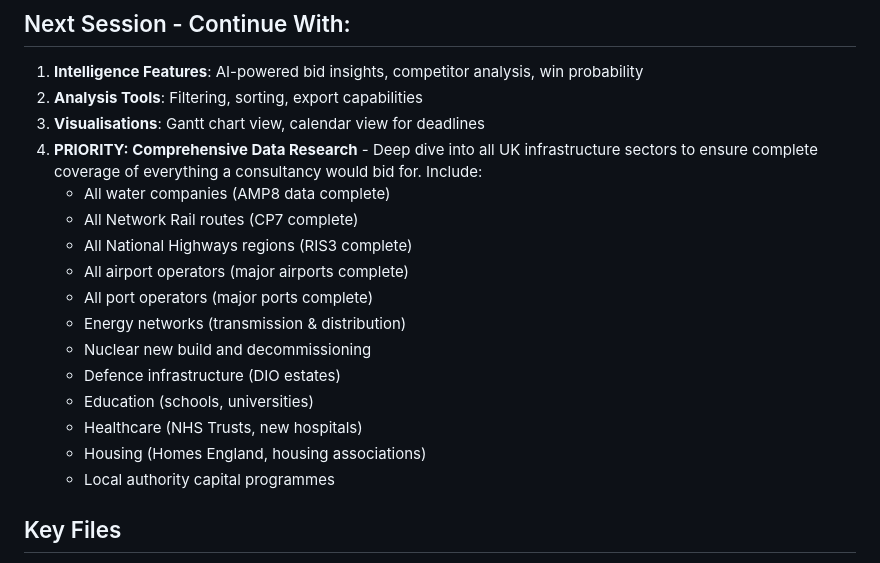
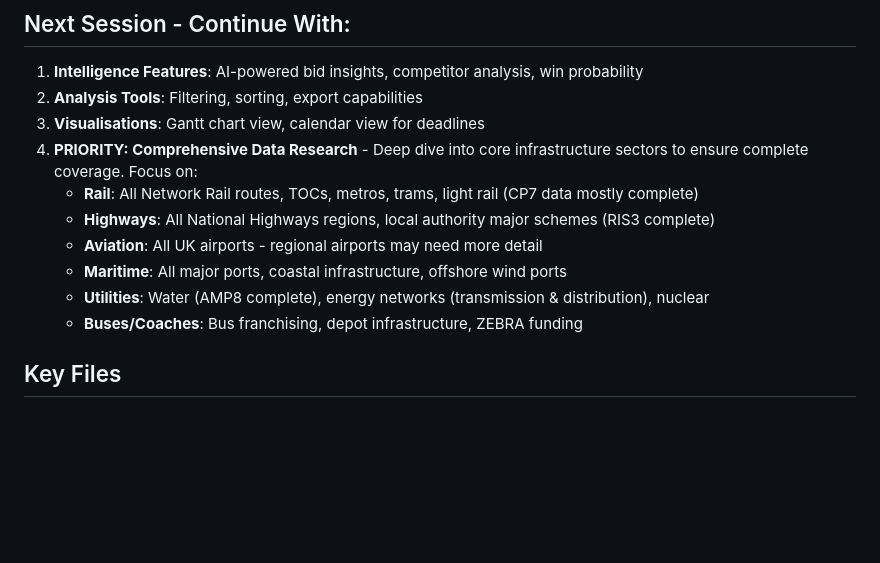
Before and after one commit to AdamGriffith00/infrastructure-dashboard-v3, a Markdown page: CLAUDE.md, the part around the change. Rendered like a GitHub page; blank space fills up the shorter version.

Commit message:
Update future data research task to focus on core infrastructure sectors

```diff
--- a/CLAUDE.md
+++ b/CLAUDE.md
@@ -224,19 +224,13 @@ Major update to all city region combined authority transport data with full prog
 1. **Intelligence Features**: AI-powered bid insights, competitor analysis, win probability
 2. **Analysis Tools**: Filtering, sorting, export capabilities
 3. **Visualisations**: Gantt chart view, calendar view for deadlines
-4. **PRIORITY: Comprehensive Data Research** - Deep dive into all UK infrastructure sectors to ensure complete coverage of everything a consultancy would bid for. Include:
-   - All water companies (AMP8 data complete)
-   - All Network Rail routes (CP7 complete)
-   - All National Highways regions (RIS3 complete)
-   - All airport operators (major airports complete)
-   - All port operators (major ports complete)
-   - Energy networks (transmission & distribution)
-   - Nuclear new build and decommissioning
-   - Defence infrastructure (DIO estates)
-   - Education (schools, universities)
-   - Healthcare (NHS Trusts, new hospitals)
-   - Housing (Homes England, housing associations)
-   - Local authority capital programmes
+4. **PRIORITY: Comprehensive Data Research** - Deep dive into core infrastructure sectors to ensure complete coverage. Focus on:
+   - **Rail**: All Network Rail routes, TOCs, metros, trams, light rail (CP7 data mostly complete)
+   - **Highways**: All National Highways regions, local authority major schemes (RIS3 complete)
+   - **Aviation**: All UK airports - regional airports may need more detail
+   - **Maritime**: All major ports, coastal infrastructure, offshore wind ports
+   - **Utilities**: Water (AMP8 complete), energy networks (transmission & distribution), nuclear
+   - **Buses/Coaches**: Bus franchising, depot infrastructure, ZEBRA funding
 
 ## Key Files
 - `js/views/pipeline.js` - Pipeline & Timeline view (NEW)
```
